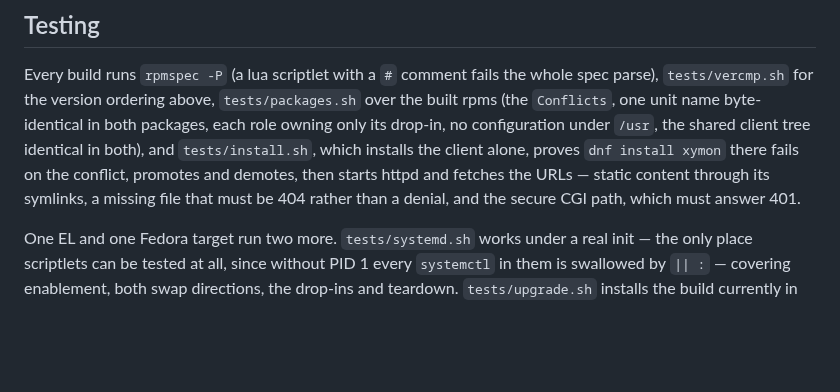
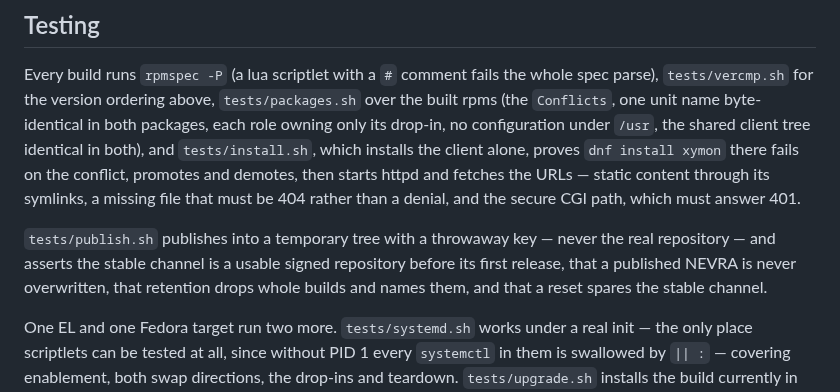
Before and after one commit to xymon-monitoring/xymon-rpm, a Markdown page: README.md, the part around the change. Rendered like a GitHub page; blank space fills up the shorter version.

Commit message:
README: mention the publish suite
Every other suite is described in Testing; this one was not, and it is
the only one that covers the step which actually reaches users.

Claude-Session: https://claude.ai/code/session_01LxGsJ3M6JXADrtXHuNTPVn

```diff
--- a/README.md
+++ b/README.md
@@ -277,6 +277,12 @@ then starts httpd and fetches the URLs — static content through its
 symlinks, a missing file that must be 404 rather than a denial, and the
 secure CGI path, which must answer 401.
 
+`tests/publish.sh` publishes into a temporary tree with a throwaway key
+— never the real repository — and asserts the stable channel is a usable
+signed repository before its first release, that a published NEVRA is
+never overwritten, that retention drops whole builds and names them, and
+that a reset spares the stable channel.
+
 One EL and one Fedora target run two more. `tests/systemd.sh` works
 under a real init — the only place scriptlets can be tested at all,
 since without PID 1 every `systemctl` in them is swallowed by `|| :` —
```
